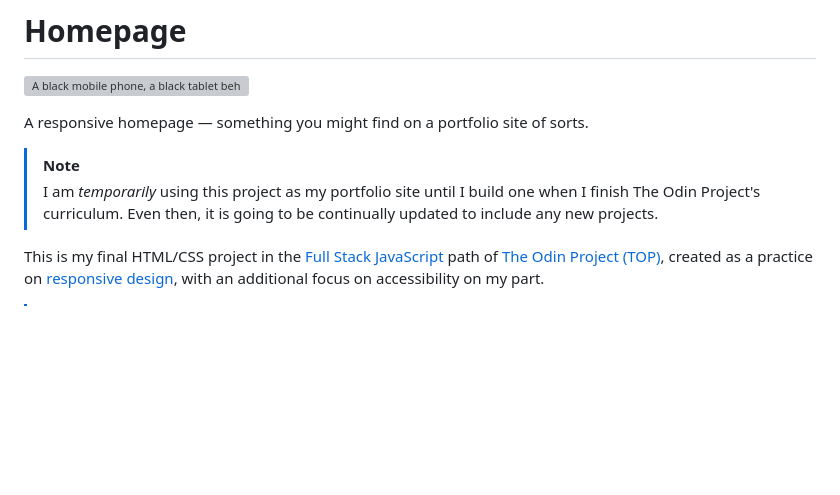
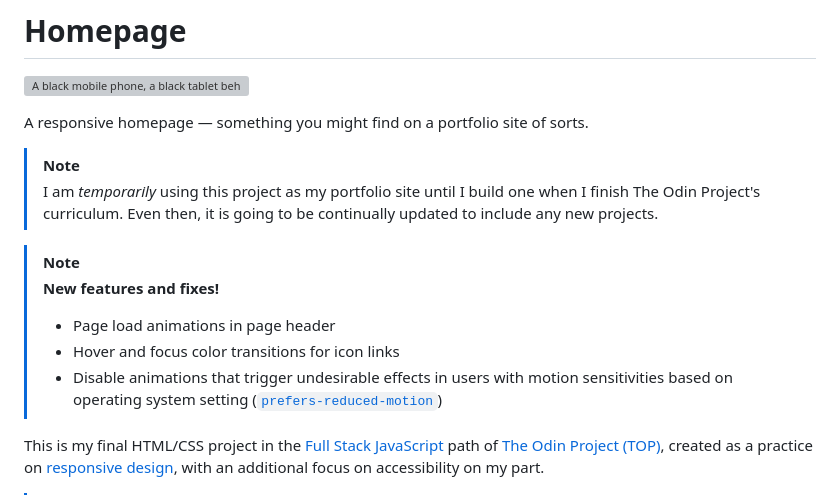
Before and after one commit to alikamel-dev/homepage, a Markdown page: README.md, the part around the change. GitHub-like rendering; blank space fills up the shorter version; grey boxes are pictures that could not be loaded.

Commit message:
Add note listing new features and fixes to README
Add note documenting the latest features and fixes before all subheadings in README file.

```diff
--- a/README.md
+++ b/README.md
@@ -6,6 +6,12 @@ A responsive homepage — something you might find on a portfolio site of sorts.
 
 > [!NOTE]
 > I am _temporarily_ using this project as my portfolio site until I build one when I finish The Odin Project's curriculum. Even then, it is going to be continually updated to include any new projects.
+
+> [!NOTE]
+> **New features and fixes!**
+> - Page load animations in page header
+> - Hover and focus color transitions for icon links
+> - Disable animations that trigger undesirable effects in users with motion sensitivities based on operating system setting ([`prefers-reduced-motion`](https://developer.mozilla.org/en-US/docs/Web/CSS/Reference/At-rules/@media/prefers-reduced-motion))
 
 This is my final HTML/CSS project in the [Full Stack JavaScript](https://theodinproject.com/paths/full-stack-javascript) path of [The Odin Project (TOP)](https://theodinproject.com), created as a practice on [responsive design](https://theodinproject.com/paths/full-stack-javascript/courses/advanced-html-and-css#responsive-design), with an additional focus on accessibility on my part.
 
```
